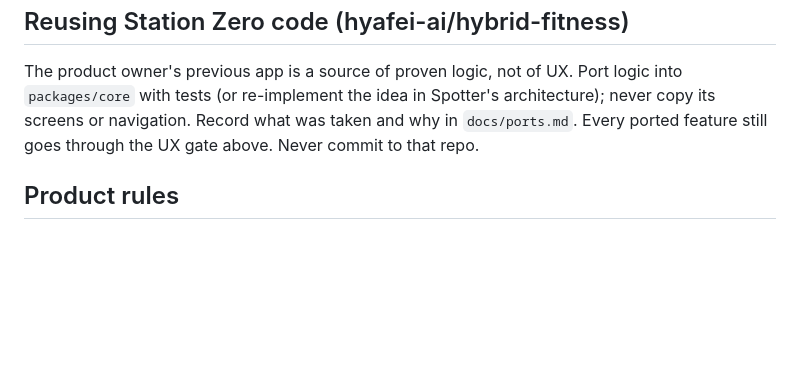
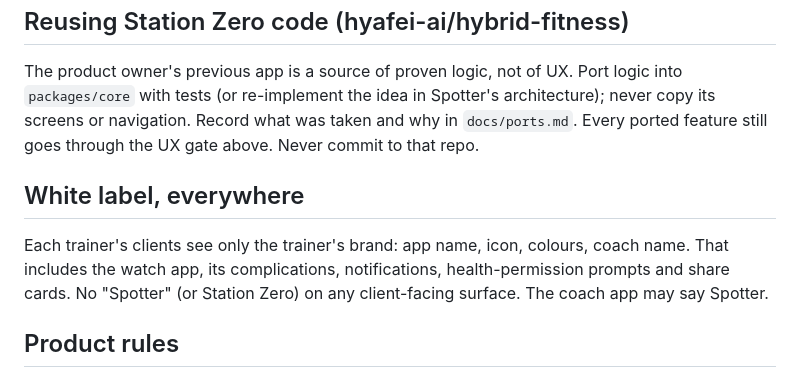
Before and after one commit to hyafei-ai/spotter-app, a Markdown page: CLAUDE.md, the part around the change. GitHub-like rendering; blank space fills up the shorter version.

Commit message:
Rule: white label on every client surface, including the watch
Co-Authored-By: Claude Opus 5.5 <noreply@anthropic.com>
Claude-Session: https://claude.ai/code/session_01EAWX142VUWPEzFPa3kK2Rj

```diff
--- a/CLAUDE.md
+++ b/CLAUDE.md
@@ -32,6 +32,11 @@ The product owner's previous app is a source of proven logic, not of UX. Port lo
 (or re-implement the idea in Spotter's architecture); never copy its screens or navigation. Record what was taken and
 why in `docs/ports.md`. Every ported feature still goes through the UX gate above. Never commit to that repo.
 
+## White label, everywhere
+Each trainer's clients see only the trainer's brand: app name, icon, colours, coach name. That includes the watch app,
+its complications, notifications, health-permission prompts and share cards. No "Spotter" (or Station Zero) on any
+client-facing surface. The coach app may say Spotter.
+
 ## Product rules
 - Plain English. Explain, don't score. Screening, never diagnosis. No invented statistics.
 - Health data (cycle, symptoms, fuelling, pain) is the client's; their coach sees it only when shared.
```
